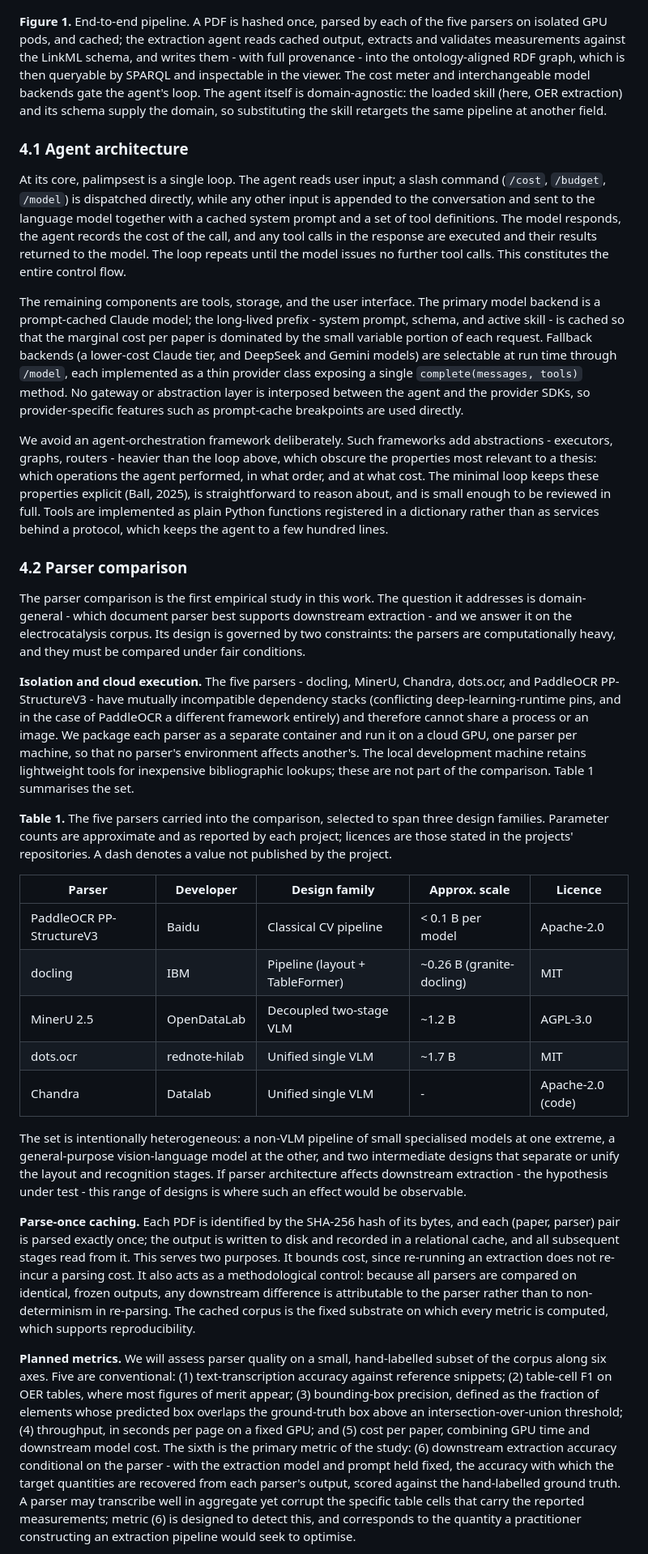
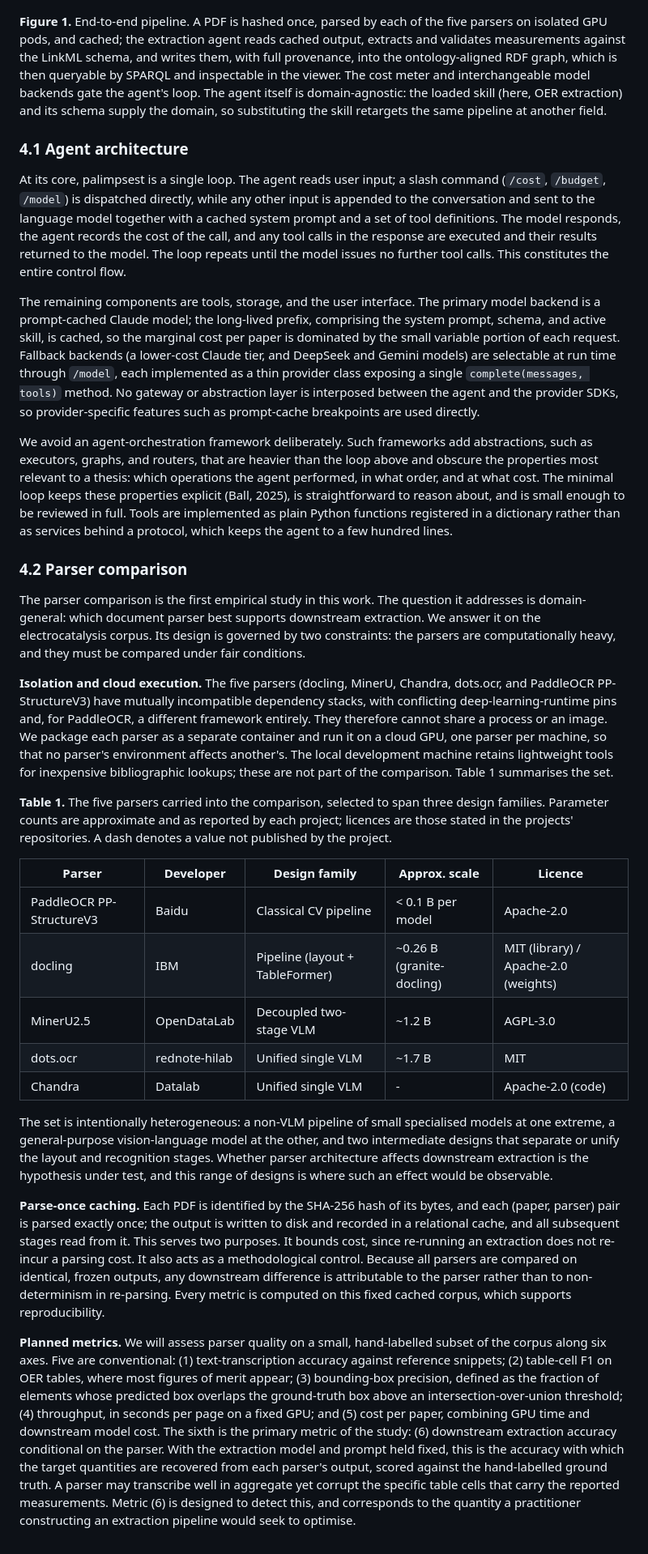
Before and after one commit to sleipnir029/palimpsest, a Markdown page: report/palimpsest-report.md, the part around one of its changes. Shown at 81% size. Drawn GitHub-style.

```diff
--- a/report/palimpsest-report.md
+++ b/report/palimpsest-report.md
@@ -102,7 +102,7 @@ This section presents the system design and the planned evaluation methodology.
 
 ![Palimpsest end-to-end architecture](figures/architecture.png)
 
-**Figure 1.** End-to-end pipeline. A PDF is hashed once, parsed by each of the five parsers on isolated GPU pods, and cached; the extraction agent reads cached output, extracts and validates measurements against the LinkML schema, and writes them - with full provenance - into the ontology-aligned RDF graph, which is then queryable by SPARQL and inspectable in the viewer. The cost meter and interchangeable model backends gate the agent's loop. The agent itself is domain-agnostic: the loaded skill (here, OER extraction) and its schema supply the domain, so substituting the skill retargets the same pipeline at another field.
+**Figure 1.** End-to-end pipeline. A PDF is hashed once, parsed by each of the five parsers on isolated GPU pods, and cached; the extraction agent reads cached output, extracts and validates measurements against the LinkML schema, and writes them, with full provenance, into the ontology-aligned RDF graph, which is then queryable by SPARQL and inspectable in the viewer. The cost meter and interchangeable model backends gate the agent's loop. The agent itself is domain-agnostic: the loaded skill (here, OER extraction) and its schema supply the domain, so substituting the skill retargets the same pipeline at another field.
 
 <!-- Figure 1 source: figures/architecture.mmd; vector figures/architecture.svg (for the LaTeX build) -->
 
@@ -110,29 +110,29 @@ This section presents the system design and the planned evaluation methodology.
 
 At its core, palimpsest is a single loop. The agent reads user input; a slash command (`/cost`, `/budget`, `/model`) is dispatched directly, while any other input is appended to the conversation and sent to the language model together with a cached system prompt and a set of tool definitions. The model responds, the agent records the cost of the call, and any tool calls in the response are executed and their results returned to the model. The loop repeats until the model issues no further tool calls. This constitutes the entire control flow.
 
-The remaining components are tools, storage, and the user interface. The primary model backend is a prompt-cached Claude model; the long-lived prefix - system prompt, schema, and active skill - is cached so that the marginal cost per paper is dominated by the small variable portion of each request. Fallback backends (a lower-cost Claude tier, and DeepSeek and Gemini models) are selectable at run time through `/model`, each implemented as a thin provider class exposing a single `complete(messages, tools)` method. No gateway or abstraction layer is interposed between the agent and the provider SDKs, so provider-specific features such as prompt-cache breakpoints are used directly.
+The remaining components are tools, storage, and the user interface. The primary model backend is a prompt-cached Claude model; the long-lived prefix, comprising the system prompt, schema, and active skill, is cached, so the marginal cost per paper is dominated by the small variable portion of each request. Fallback backends (a lower-cost Claude tier, and DeepSeek and Gemini models) are selectable at run time through `/model`, each implemented as a thin provider class exposing a single `complete(messages, tools)` method. No gateway or abstraction layer is interposed between the agent and the provider SDKs, so provider-specific features such as prompt-cache breakpoints are used directly.
 
-We avoid an agent-orchestration framework deliberately. Such frameworks add abstractions - executors, graphs, routers - heavier than the loop above, which obscure the properties most relevant to a thesis: which operations the agent performed, in what order, and at what cost. The minimal loop keeps these properties explicit (Ball, 2025), is straightforward to reason about, and is small enough to be reviewed in full. Tools are implemented as plain Python functions registered in a dictionary rather than as services behind a protocol, which keeps the agent to a few hundred lines.
+We avoid an agent-orchestration framework deliberately. Such frameworks add abstractions, such as executors, graphs, and routers, that are heavier than the loop above and obscure the properties most relevant to a thesis: which operations the agent performed, in what order, and at what cost. The minimal loop keeps these properties explicit (Ball, 2025), is straightforward to reason about, and is small enough to be reviewed in full. Tools are implemented as plain Python functions registered in a dictionary rather than as services behind a protocol, which keeps the agent to a few hundred lines.
 
 ### 4.2 Parser comparison
 
-The parser comparison is the first empirical study in this work. The question it addresses is domain-general - which document parser best supports downstream extraction - and we answer it on the electrocatalysis corpus. Its design is governed by two constraints: the parsers are computationally heavy, and they must be compared under fair conditions.
+The parser comparison is the first empirical study in this work. The question it addresses is domain-general: which document parser best supports downstream extraction. We answer it on the electrocatalysis corpus. Its design is governed by two constraints: the parsers are computationally heavy, and they must be compared under fair conditions.
 
-**Isolation and cloud execution.** The five parsers - docling, MinerU, Chandra, dots.ocr, and PaddleOCR PP-StructureV3 - have mutually incompatible dependency stacks (conflicting deep-learning-runtime pins, and in the case of PaddleOCR a different framework entirely) and therefore cannot share a process or an image. We package each parser as a separate container and run it on a cloud GPU, one parser per machine, so that no parser's environment affects another's. The local development machine retains lightweight tools for inexpensive bibliographic lookups; these are not part of the comparison. Table 1 summarises the set.
+**Isolation and cloud execution.** The five parsers (docling, MinerU, Chandra, dots.ocr, and PaddleOCR PP-StructureV3) have mutually incompatible dependency stacks, with conflicting deep-learning-runtime pins and, for PaddleOCR, a different framework entirely. They therefore cannot share a process or an image. We package each parser as a separate container and run it on a cloud GPU, one parser per machine, so that no parser's environment affects another's. The local development machine retains lightweight tools for inexpensive bibliographic lookups; these are not part of the comparison. Table 1 summarises the set.
 
 **Table 1.** The five parsers carried into the comparison, selected to span three design families. Parameter counts are approximate and as reported by each project; licences are those stated in the projects' repositories. A dash denotes a value not published by the project.
 
 | Parser | Developer | Design family | Approx. scale | Licence |
 |---|---|---|---|---|
 | PaddleOCR PP-StructureV3 | Baidu | Classical CV pipeline | < 0.1 B per model | Apache-2.0 |
-| docling | IBM | Pipeline (layout + TableFormer) | ~0.26 B (granite-docling) | MIT |
-| MinerU 2.5 | OpenDataLab | Decoupled two-stage VLM | ~1.2 B | AGPL-3.0 |
+| docling | IBM | Pipeline (layout + TableFormer) | ~0.26 B (granite-docling) | MIT (library) / Apache-2.0 (weights) |
+| MinerU2.5 | OpenDataLab | Decoupled two-stage VLM | ~1.2 B | AGPL-3.0 |
 | dots.ocr | rednote-hilab | Unified single VLM | ~1.7 B | MIT |
 | Chandra | Datalab | Unified single VLM | - | Apache-2.0 (code) |
 
-The set is intentionally heterogeneous: a non-VLM pipeline of small specialised models at one extreme, a general-purpose vision-language model at the other, and two intermediate designs that separate or unify the layout and recognition stages. If parser architecture affects downstream extraction - the hypothesis under test - this range of designs is where such an effect would be observable.
+The set is intentionally heterogeneous: a non-VLM pipeline of small specialised models at one extreme, a general-purpose vision-language model at the other, and two intermediate designs that separate or unify the layout and recognition stages. Whether parser architecture affects downstream extraction is the hypothesis under test, and this range of designs is where such an effect would be observable.
 
-**Parse-once caching.** Each PDF is identified by the SHA-256 hash of its bytes, and each (paper, parser) pair is parsed exactly once; the output is written to disk and recorded in a relational cache, and all subsequent stages read from it. This serves two purposes. It bounds cost, since re-running an extraction does not re-incur a parsing cost. It also acts as a methodological control: because all parsers are compared on identical, frozen outputs, any downstream difference is attributable to the parser rather than to non-determinism in re-parsing. The cached corpus is the fixed substrate on which every metric is computed, which supports reproducibility.
+**Parse-once caching.** Each PDF is identified by the SHA-256 hash of its bytes, and each (paper, parser) pair is parsed exactly once; the output is written to disk and recorded in a relational cache, and all subsequent stages read from it. This serves two purposes. It bounds cost, since re-running an extraction does not re-incur a parsing cost. It also acts as a methodological control. Because all parsers are compared on identical, frozen outputs, any downstream difference is attributable to the parser rather than to non-determinism in re-parsing. Every metric is computed on this fixed cached corpus, which supports reproducibility.
 
-**Planned metrics.** We will assess parser quality on a small, hand-labelled subset of the corpus along six axes. Five are conventional: (1) text-transcription accuracy against reference snippets; (2) table-cell F1 on OER tables, where most figures of merit appear; (3) bounding-box precision, defined as the fraction of elements whose predicted box overlaps the ground-truth box above an intersection-over-union threshold; (4) throughput, in seconds per page on a fixed GPU; and (5) cost per paper, combining GPU time and downstream model cost. The sixth is the primary metric of the study: (6) downstream extraction accuracy conditional on the parser - with the extraction model and prompt held fixed, the accuracy with which the target quantities are recovered from each parser's output, scored against the hand-labelled ground truth. A parser may transcribe well in aggregate yet corrupt the specific table cells that carry the reported measurements; metric (6) is designed to detect this, and corresponds to the quantity a practitioner constructing an extraction pipeline would seek to optimise.
+**Planned metrics.** We will assess parser quality on a small, hand-labelled subset of the corpus along six axes. Five are conventional: (1) text-transcription accuracy against reference snippets; (2) table-cell F1 on OER tables, where most figures of merit appear; (3) bounding-box precision, defined as the fraction of elements whose predicted box overlaps the ground-truth box above an intersection-over-union threshold; (4) throughput, in seconds per page on a fixed GPU; and (5) cost per paper, combining GPU time and downstream model cost. The sixth is the primary metric of the study: (6) downstream extraction accuracy conditional on the parser. With the extraction model and prompt held fixed, this is the accuracy with which the target quantities are recovered from each parser's output, scored against the hand-labelled ground truth. A parser may transcribe well in aggregate yet corrupt the specific table cells that carry the reported measurements. Metric (6) is designed to detect this, and corresponds to the quantity a practitioner constructing an extraction pipeline would seek to optimise.
 
```
Also changed, not shown: other parts of report/palimpsest-report.md (+30 -28 lines).
